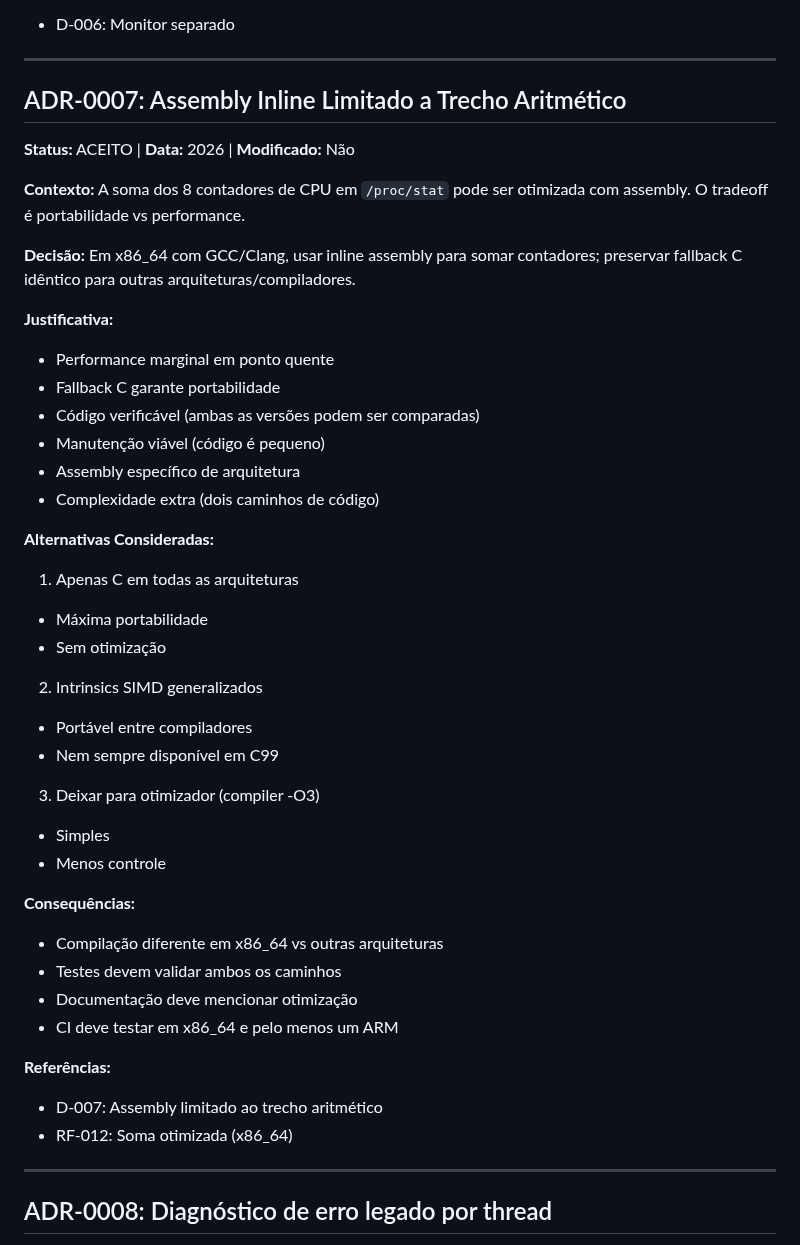
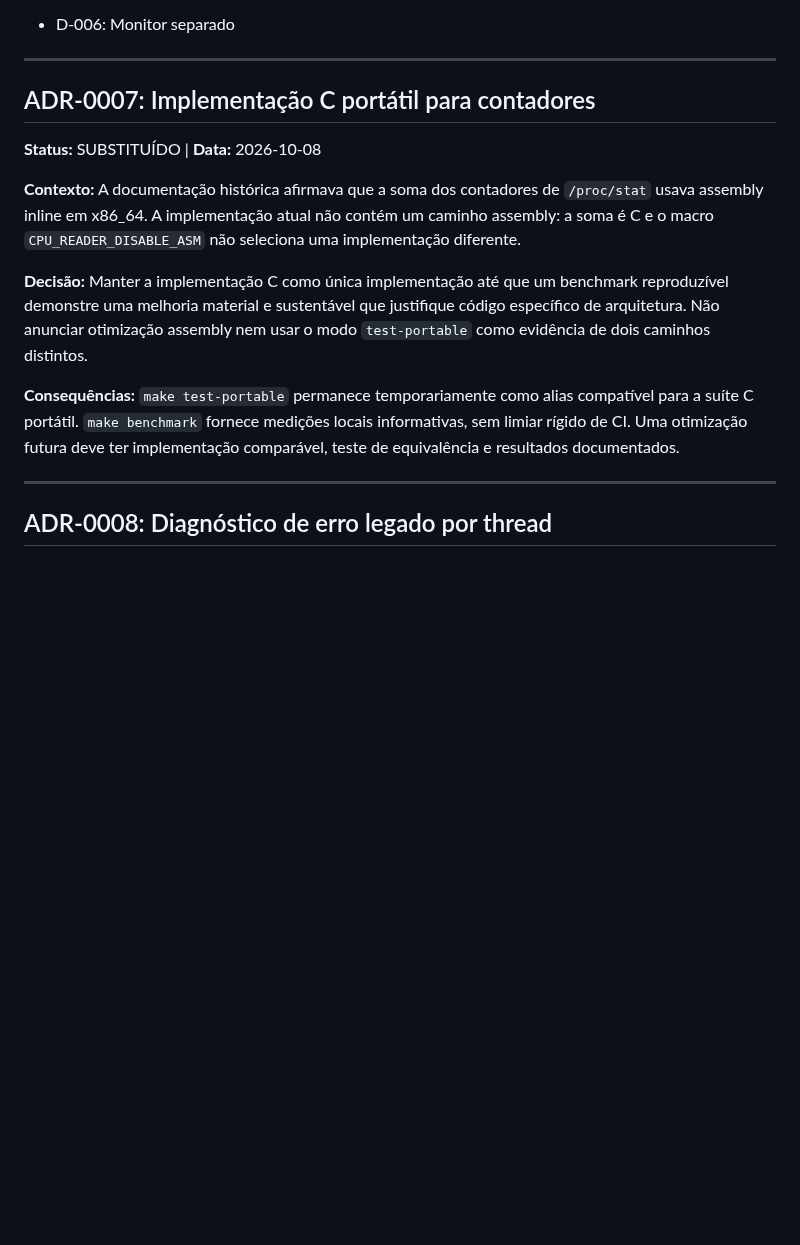
Before and after one commit to mnl-nox/cpu-reader, a Markdown page: doc/architecture-decision-records.md, the part around the change. Rendered like a GitHub page; blank space fills up the shorter version.

Commit message:
docs: correct obsolete assembly architecture decision

```diff
--- a/doc/architecture-decision-records.md
+++ b/doc/architecture-decision-records.md
@@ -243,48 +243,24 @@ Núcleo (`libcpu.a`) sem ncurses; monitor é aplicação separada em `examples/m
 
 ---
 
-## ADR-0007: Assembly Inline Limitado a Trecho Aritmético
+## ADR-0007: Implementação C portátil para contadores
 
-**Status:** ACEITO | **Data:** 2026 | **Modificado:** Não
+**Status:** SUBSTITUÍDO | **Data:** 2026-10-08
 
-**Contexto:**
-A soma dos 8 contadores de CPU em `/proc/stat` pode ser otimizada com assembly. O tradeoff é portabilidade vs performance.
+**Contexto:** A documentação histórica afirmava que a soma dos contadores de
+`/proc/stat` usava assembly inline em x86_64. A implementação atual não contém
+um caminho assembly: a soma é C e o macro `CPU_READER_DISABLE_ASM` não seleciona
+uma implementação diferente.
 
-**Decisão:**
-Em x86_64 com GCC/Clang, usar inline assembly para somar contadores; preservar fallback C idêntico para outras arquiteturas/compiladores.
+**Decisão:** Manter a implementação C como única implementação até que um
+benchmark reproduzível demonstre uma melhoria material e sustentável que
+justifique código específico de arquitetura. Não anunciar otimização assembly
+nem usar o modo `test-portable` como evidência de dois caminhos distintos.
 
-**Justificativa:**
-
-- Performance marginal em ponto quente
-- Fallback C garante portabilidade
-- Código verificável (ambas as versões podem ser comparadas)
-- Manutenção viável (código é pequeno)
-- Assembly específico de arquitetura
-- Complexidade extra (dois caminhos de código)
-
-**Alternativas Consideradas:**
-
-1. Apenas C em todas as arquiteturas
- - Máxima portabilidade
- - Sem otimização
-2. Intrinsics SIMD generalizados
- - Portável entre compiladores
- - Nem sempre disponível em C99
-3. Deixar para otimizador (compiler -O3)
- - Simples
- - Menos controle
-
-**Consequências:**
-
-- Compilação diferente em x86_64 vs outras arquiteturas
-- Testes devem validar ambos os caminhos
-- Documentação deve mencionar otimização
-- CI deve testar em x86_64 e pelo menos um ARM
-
-**Referências:**
-
-- D-007: Assembly limitado ao trecho aritmético
-- RF-012: Soma otimizada (x86_64)
+**Consequências:** `make test-portable` permanece temporariamente como alias
+compatível para a suíte C portátil. `make benchmark` fornece medições locais
+informativas, sem limiar rígido de CI. Uma otimização futura deve ter
+implementação comparável, teste de equivalência e resultados documentados.
 
 ---
 
```
